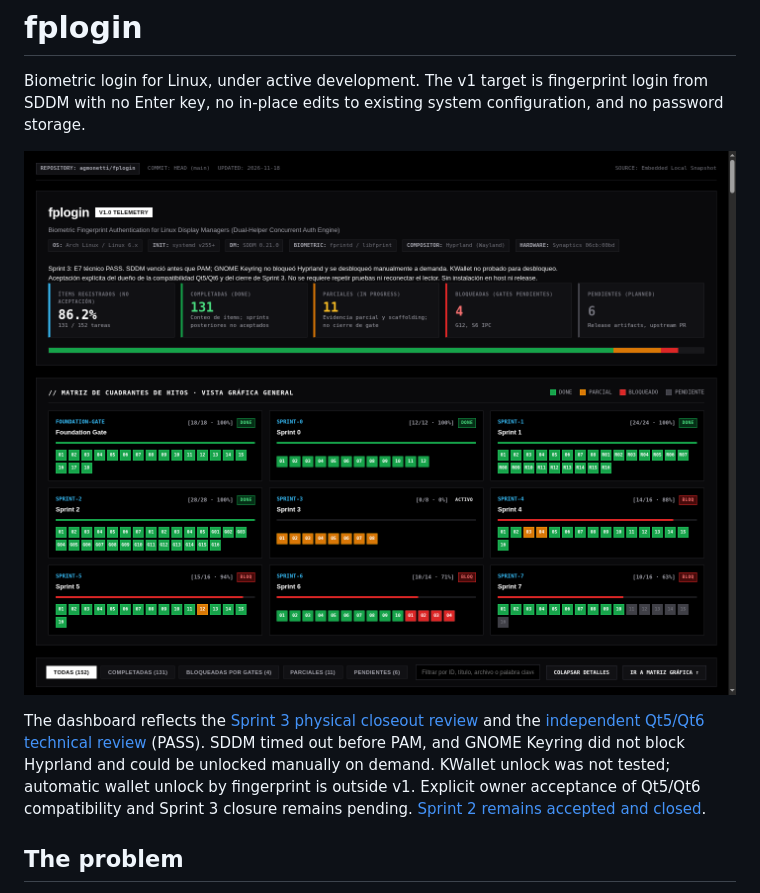
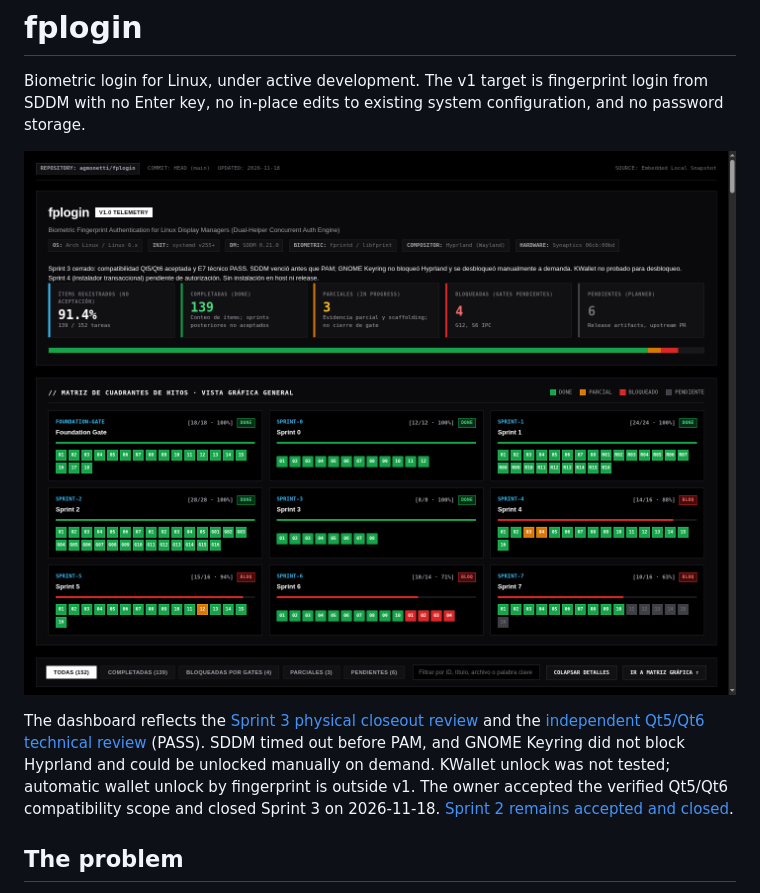
Before and after one commit to agmonetti/fplogin, a Markdown page: README.md, the part around the change. Drawn GitHub-style; pictures changed too: docs/assets/dashboard.png.

Commit message:
docs: record owner acceptance and close Sprint 3

```diff
--- a/README.md
+++ b/README.md
@@ -4,7 +4,7 @@ Biometric login for Linux, under active development. The v1 target is fingerprin
 
 [![fplogin Project Telemetry & Milestone Matrix](docs/assets/dashboard.png)](dashboard.html)
 
-The dashboard reflects the [Sprint 3 physical closeout review](docs/reviews/sprint-3-physical-closure.md) and the [independent Qt5/Qt6 technical review](docs/reviews/sprint-3-e7-2026-11-17.md) (PASS). SDDM timed out before PAM, and GNOME Keyring did not block Hyprland and could be unlocked manually on demand. KWallet unlock was not tested; automatic wallet unlock by fingerprint is outside v1. Explicit owner acceptance of Qt5/Qt6 compatibility and Sprint 3 closure remains pending. [Sprint 2 remains accepted and closed](docs/reviews/sprint-2-acceptance-2026-11-12.md).
+The dashboard reflects the [Sprint 3 physical closeout review](docs/reviews/sprint-3-physical-closure.md) and the [independent Qt5/Qt6 technical review](docs/reviews/sprint-3-e7-2026-11-17.md) (PASS). SDDM timed out before PAM, and GNOME Keyring did not block Hyprland and could be unlocked manually on demand. KWallet unlock was not tested; automatic wallet unlock by fingerprint is outside v1. The owner accepted the verified Qt5/Qt6 compatibility scope and closed Sprint 3 on 2026-11-18. [Sprint 2 remains accepted and closed](docs/reviews/sprint-2-acceptance-2026-11-12.md).
 
 ## The problem
 
```
Also changed, not shown: 2 other files.
